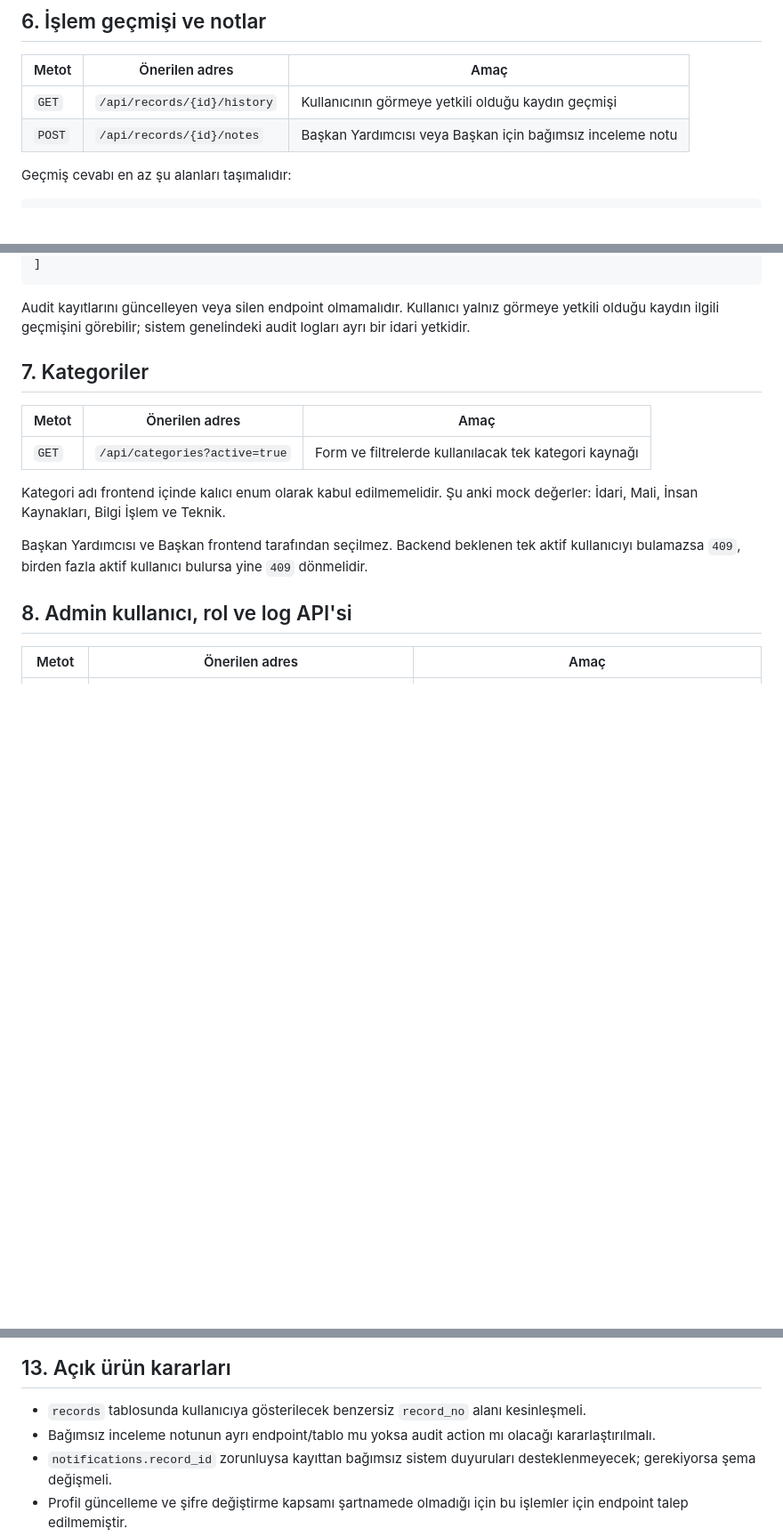
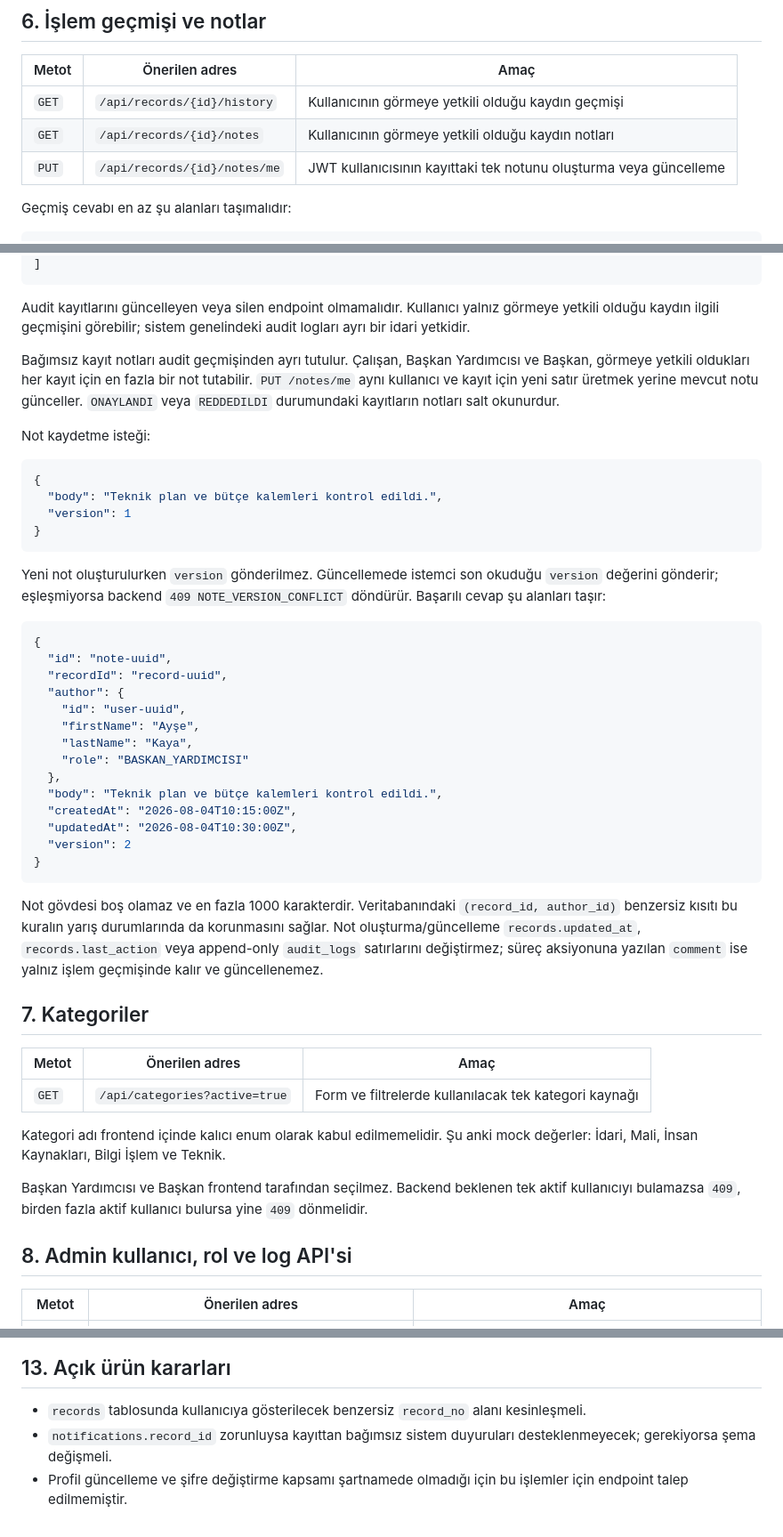
Before and after one commit to btkstajyer26/WorkFlowProject, a Markdown page: docs/FRONTEND_BACKEND_SOZLESMESI.md, 3 parts joined by grey strips. Shown at 89% size. Drawn GitHub-style; blank space fills up the shorter version.

````diff
--- a/docs/FRONTEND_BACKEND_SOZLESMESI.md
+++ b/docs/FRONTEND_BACKEND_SOZLESMESI.md
@@ -254,7 +254,8 @@ Backend ayrı `/submit`, `/forward`, `/approve`, `/reject`, `/return` endpointle
 | Metot | Önerilen adres | Amaç |
 |---|---|---|
 | `GET` | `/api/records/{id}/history` | Kullanıcının görmeye yetkili olduğu kaydın geçmişi |
-| `POST` | `/api/records/{id}/notes` | Başkan Yardımcısı veya Başkan için bağımsız inceleme notu |
+| `GET` | `/api/records/{id}/notes` | Kullanıcının görmeye yetkili olduğu kaydın notları |
+| `PUT` | `/api/records/{id}/notes/me` | JWT kullanıcısının kayıttaki tek notunu oluşturma veya güncelleme |
 
 Geçmiş cevabı en az şu alanları taşımalıdır:
 
@@ -276,6 +277,38 @@ Geçmiş cevabı en az şu alanları taşımalıdır:
 ```
 
 Audit kayıtlarını güncelleyen veya silen endpoint olmamalıdır. Kullanıcı yalnız görmeye yetkili olduğu kaydın ilgili geçmişini görebilir; sistem genelindeki audit logları ayrı bir idari yetkidir.
+
+Bağımsız kayıt notları audit geçmişinden ayrı tutulur. Çalışan, Başkan Yardımcısı ve Başkan, görmeye yetkili oldukları her kayıt için en fazla bir not tutabilir. `PUT /notes/me` aynı kullanıcı ve kayıt için yeni satır üretmek yerine mevcut notu günceller. `ONAYLANDI` veya `REDDEDILDI` durumundaki kayıtların notları salt okunurdur.
+
+Not kaydetme isteği:
+
+```json
+{
+  "body": "Teknik plan ve bütçe kalemleri kontrol edildi.",
+  "version": 1
+}
+```
+
+Yeni not oluşturulurken `version` gönderilmez. Güncellemede istemci son okuduğu `version` değerini gönderir; eşleşmiyorsa backend `409 NOTE_VERSION_CONFLICT` döndürür. Başarılı cevap şu alanları taşır:
+
+```json
+{
+  "id": "note-uuid",
+  "recordId": "record-uuid",
+  "author": {
+    "id": "user-uuid",
+    "firstName": "Ayşe",
+    "lastName": "Kaya",
+    "role": "BASKAN_YARDIMCISI"
+  },
+  "body": "Teknik plan ve bütçe kalemleri kontrol edildi.",
+  "createdAt": "2026-08-04T10:15:00Z",
+  "updatedAt": "2026-08-04T10:30:00Z",
+  "version": 2
+}
+```
+
+Not gövdesi boş olamaz ve en fazla 1000 karakterdir. Veritabanındaki `(record_id, author_id)` benzersiz kısıtı bu kuralın yarış durumlarında da korunmasını sağlar. Not oluşturma/güncelleme `records.updated_at`, `records.last_action` veya append-only `audit_logs` satırlarını değiştirmez; süreç aksiyonuna yazılan `comment` ise yalnız işlem geçmişinde kalır ve güncellenemez.
 
 ## 7. Kategoriler
 
@@ -379,7 +412,6 @@ Frontend ekibinin veritabanı bağlantı bilgisine veya şifresine ihtiyacı yok
 ## 13. Açık ürün kararları
 
 - `records` tablosunda kullanıcıya gösterilecek benzersiz `record_no` alanı kesinleşmeli.
-- Bağımsız inceleme notunun ayrı endpoint/tablo mu yoksa audit action mı olacağı kararlaştırılmalı.
 - `notifications.record_id` zorunluysa kayıttan bağımsız sistem duyuruları desteklenmeyecek; gerekiyorsa şema değişmeli.
 - Profil güncelleme ve şifre değiştirme kapsamı şartnamede olmadığı için bu işlemler için endpoint talep edilmemiştir.
 - Self-service kayıt/signup ekranı kapsam dışıdır; kullanıcı hesaplarını yetkili sistem yöneticisi oluşturur.
````
Also changed, not shown: README.md (+5 -4 lines).
